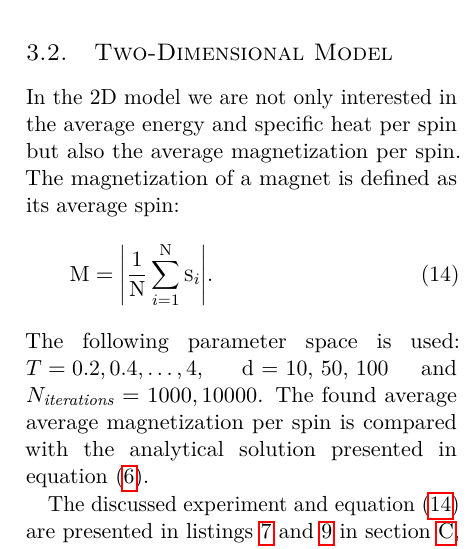
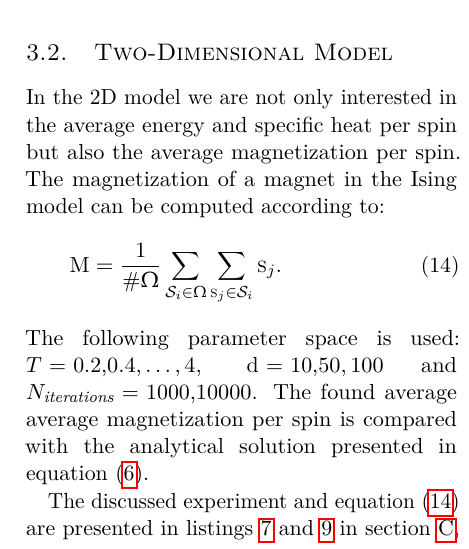
Before and after one commit to lauraBaakman/Computational-Physics, a LaTeX document (report/report.tex, which reads report/experiment.tex): part of one column of page 5 of 23, cut so that both start at the same text. Compiled offline with pdfLaTeX.

Commit message:
Corrected formula for magnetization.

```diff
--- a/report/experiment.tex
+++ b/report/experiment.tex
@@ -29,10 +29,10 @@ This section introduces the experiments we ran with the model introduced in the
 
 \subsection{Two-Dimensional Model}
 \label{ss:experiment:2D}
-	In the 2D model we are not only interested in the average energy and specific heat per spin but also the average magnetization per spin. The magnetization of a magnet is defined as its average spin:
+	In the 2D model we are not only interested in the average energy and specific heat per spin but also the average magnetization per spin. The magnetization of a magnet in the Ising model can be computed according to:
 	\begin{equation}\label{eq:experiment:2D:magnetization}
-		\magnetization = \abs{\frac{1}{\numberOfSpins} \sum_{i = 1}^{\numberOfSpins} \spin{i}}.
+		\magnetization = \frac{1}{\#\sampleSet} \sum_{\configuration{i} \in \sampleSet} \sum_{\spin{j} \in \configuration{i}} \spin{j}.
 	\end{equation}
-	The following parameter space is used: \mbox{$\temperature = 0.2, 0.4, \dotsc, 4$}, \mbox{\dimensionality = 10, 50, 100} and $\numberOfIterations = 1000, 10000$. The found average average magnetization per spin is compared with the analytical solution presented in \cref{eq:intro:ising:2D:magnetizationAnalytical}.
+	The following parameter space is used: $\mbox{\temperature = 0.2,} 0.4, \dotsc, 4$, $\mbox{\dimensionality = 10,} 50, 100$ and $\mbox{\numberOfIterations = 1000,} 10000$. The found average average magnetization per spin is compared with the analytical solution presented in \cref{eq:intro:ising:2D:magnetizationAnalytical}.
 
 	The discussed experiment and \cref{eq:experiment:2D:magnetization} are presented in \cref{lst:experiment:2d,lst:statistics:computeMagnetization} in \cref{a:implementation}, respectively.
```
Also changed, not shown: report/report.pdf.
